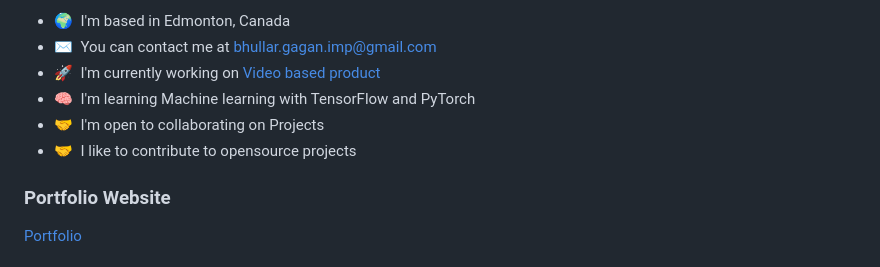
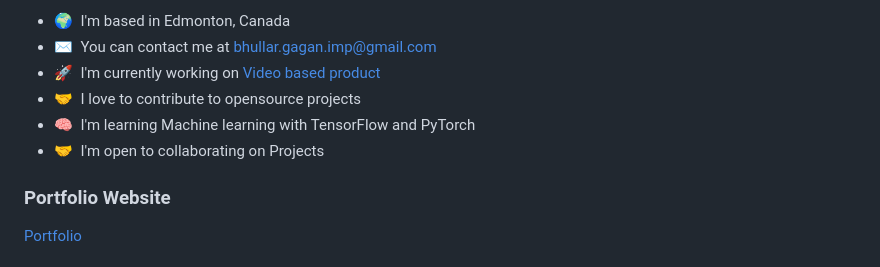
Before and after one commit to gagan-bhullar-tech/gagan-bhullar-tech, a Markdown page: README.md, the part around the change. Drawn GitHub-style.

```diff
--- a/README.md
+++ b/README.md
@@ -9,9 +9,9 @@ I am a full-stack developer with a curiosity to learn new technologies.
 * 🌍  I'm based in Edmonton, Canada
 * ✉️  You can contact me at [bhullar.gagan.imp@gmail.com](mailto:bhullar.gagan.imp@gmail.com)
 * 🚀  I'm currently working on [Video based product](http://emovid.com)
+* 🤝  I love to contribute to opensource projects
 * 🧠  I'm learning Machine learning with TensorFlow and PyTorch
 * 🤝  I'm open to collaborating on Projects
-* 🤝  I like to contribute to opensource projects
 
 ### Portfolio Website
 <a href="https://gagan-bhullar-tech.github.io/gagan-bhullar-tech/#" target="_blank">Portfolio</p>
```
